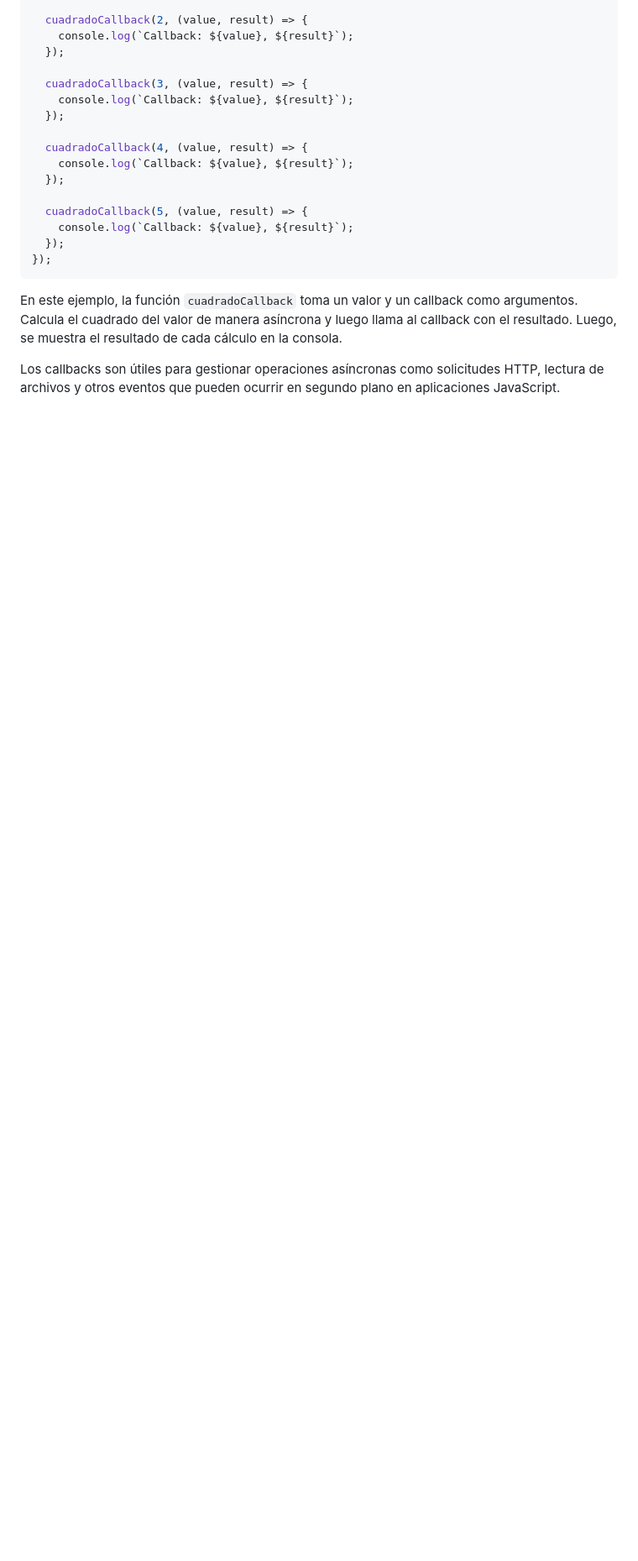
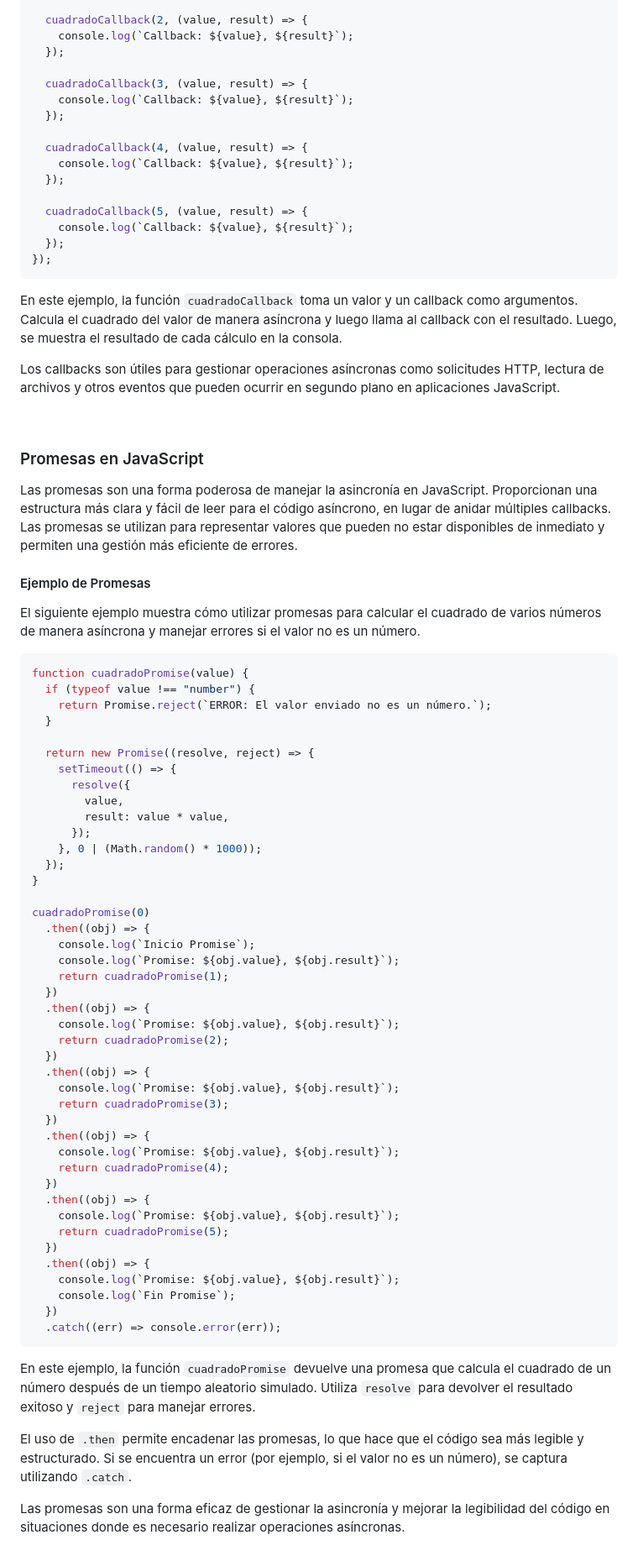
Before and after one commit to jrodriguezc160/Dual_Javier, a Markdown page: APUNTES.md, the part around the change. Shown at 84% size. Rendered like a GitHub page; blank space fills up the shorter version.

````diff
--- a/APUNTES.md
+++ b/APUNTES.md
@@ -643,3 +643,64 @@ cuadradoCallback(0, (value, result) => {
 En este ejemplo, la función `cuadradoCallback` toma un valor y un callback como argumentos. Calcula el cuadrado del valor de manera asíncrona y luego llama al callback con el resultado. Luego, se muestra el resultado de cada cálculo en la consola.
 
 Los callbacks son útiles para gestionar operaciones asíncronas como solicitudes HTTP, lectura de archivos y otros eventos que pueden ocurrir en segundo plano en aplicaciones JavaScript.
+
+<br>
+
+### Promesas en JavaScript
+
+Las promesas son una forma poderosa de manejar la asincronía en JavaScript. Proporcionan una estructura más clara y fácil de leer para el código asíncrono, en lugar de anidar múltiples callbacks. Las promesas se utilizan para representar valores que pueden no estar disponibles de inmediato y permiten una gestión más eficiente de errores.
+
+#### Ejemplo de Promesas
+
+El siguiente ejemplo muestra cómo utilizar promesas para calcular el cuadrado de varios números de manera asíncrona y manejar errores si el valor no es un número.
+
+```javascript
+function cuadradoPromise(value) {
+  if (typeof value !== "number") {
+    return Promise.reject(`ERROR: El valor enviado no es un número.`);
+  }
+
+  return new Promise((resolve, reject) => {
+    setTimeout(() => {
+      resolve({
+        value,
+        result: value * value,
+      });
+    }, 0 | (Math.random() * 1000));
+  });
+}
+
+cuadradoPromise(0)
+  .then((obj) => {
+    console.log(`Inicio Promise`);
+    console.log(`Promise: ${obj.value}, ${obj.result}`);
+    return cuadradoPromise(1);
+  })
+  .then((obj) => {
+    console.log(`Promise: ${obj.value}, ${obj.result}`);
+    return cuadradoPromise(2);
+  })
+  .then((obj) => {
+    console.log(`Promise: ${obj.value}, ${obj.result}`);
+    return cuadradoPromise(3);
+  })
+  .then((obj) => {
+    console.log(`Promise: ${obj.value}, ${obj.result}`);
+    return cuadradoPromise(4);
+  })
+  .then((obj) => {
+    console.log(`Promise: ${obj.value}, ${obj.result}`);
+    return cuadradoPromise(5);
+  })
+  .then((obj) => {
+    console.log(`Promise: ${obj.value}, ${obj.result}`);
+    console.log(`Fin Promise`);
+  })
+  .catch((err) => console.error(err));
+```
+
+En este ejemplo, la función `cuadradoPromise` devuelve una promesa que calcula el cuadrado de un número después de un tiempo aleatorio simulado. Utiliza `resolve` para devolver el resultado exitoso y `reject` para manejar errores.
+
+El uso de `.then` permite encadenar las promesas, lo que hace que el código sea más legible y estructurado. Si se encuentra un error (por ejemplo, si el valor no es un número), se captura utilizando `.catch`.
+
+Las promesas son una forma eficaz de gestionar la asincronía y mejorar la legibilidad del código en situaciones donde es necesario realizar operaciones asíncronas.
````
